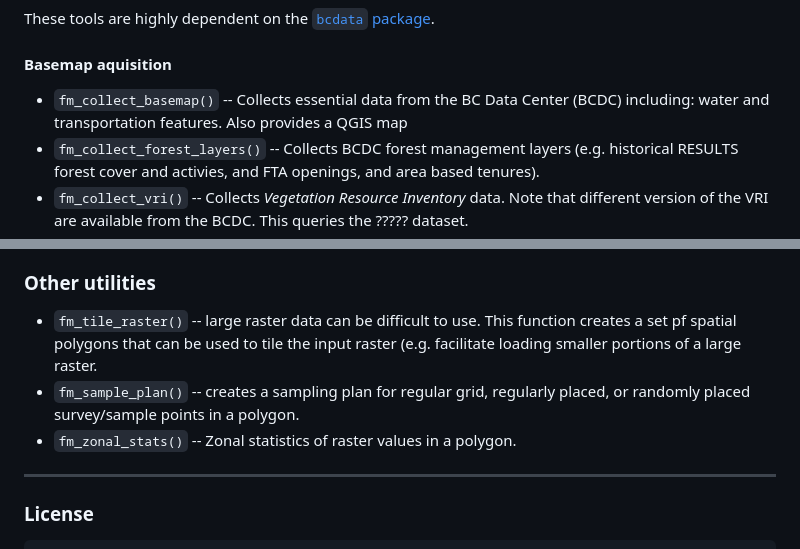
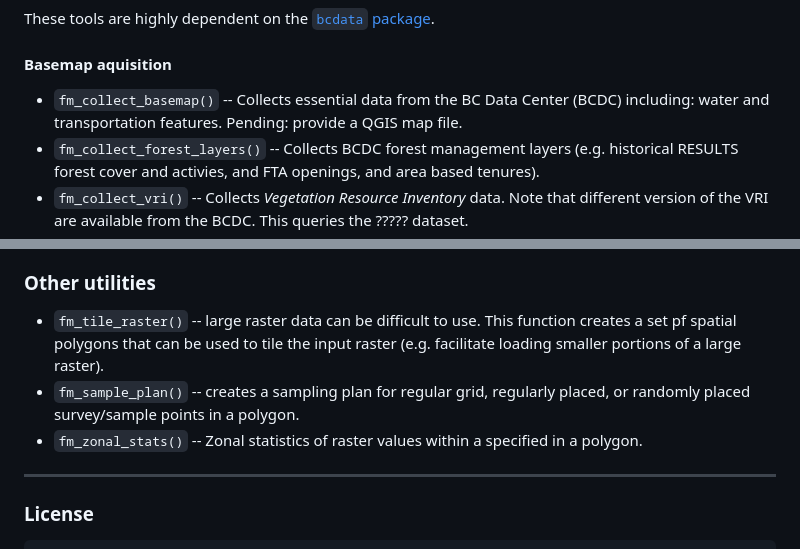
Before and after one commit to ColinChisholm/forestr, a Markdown page: README.md, 2 parts joined by grey strips. Rendered like a GitHub page.

Commit message:
Update README.md
minor edits

```diff
--- a/README.md
+++ b/README.md
@@ -33,7 +33,7 @@ These tools are highly dependent on the [`bcdata` package](https://github.com/bc
 
 #### Basemap aquisition
 
--   `fm_collect_basemap()` -- Collects essential data from the BC Data Center (BCDC) including: water and transportation features. Also provides a QGIS map
+-   `fm_collect_basemap()` -- Collects essential data from the BC Data Center (BCDC) including: water and transportation features. Pending: provide a QGIS map file.
 -   `fm_collect_forest_layers()` -- Collects BCDC forest management layers (e.g. historical RESULTS forest cover and activies, and FTA openings, and area based tenures).
 -   `fm_collect_vri()` -- Collects *Vegetation Resource Inventory* data. Note that different version of the VRI are available from the BCDC. This queries the ????? dataset.
 -   `fm_collect_custom_bcdc()` -- Collects a user specified BCDC layer
@@ -45,9 +45,9 @@ These tools are highly dependent on the [`bcdata` package](https://github.com/bc
 
 ### Other utilities
 
--   `fm_tile_raster()` -- large raster data can be difficult to use. This function creates a set pf spatial polygons that can be used to tile the input raster (e.g. facilitate loading smaller portions of a large raster.
+-   `fm_tile_raster()` -- large raster data can be difficult to use. This function creates a set pf spatial polygons that can be used to tile the input raster (e.g. facilitate loading smaller portions of a large raster).
 -   `fm_sample_plan()` -- creates a sampling plan for regular grid, regularly placed, or randomly placed survey/sample points in a polygon.
--   `fm_zonal_stats()` -- Zonal statistics of raster values in a polygon.
+-   `fm_zonal_stats()` -- Zonal statistics of raster values within a specified in a polygon.
 
 ------------------------------------------------------------------------
 
```
